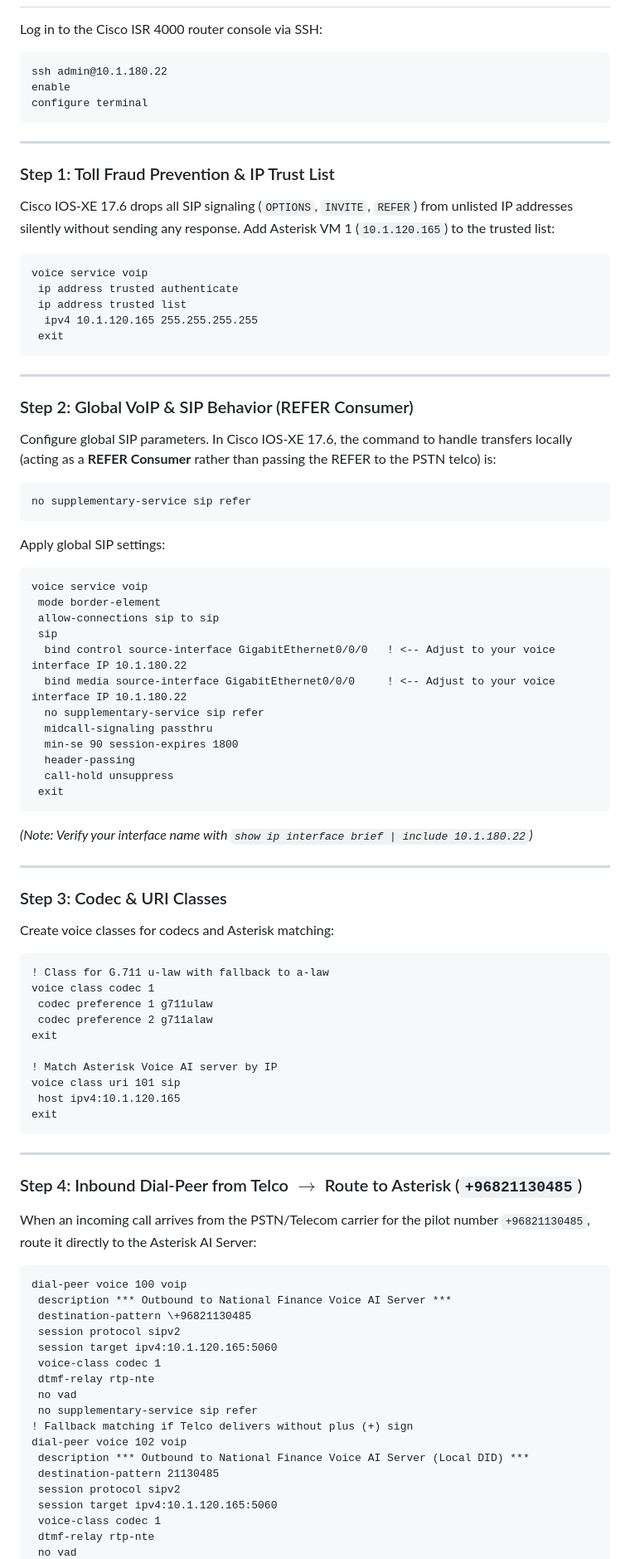
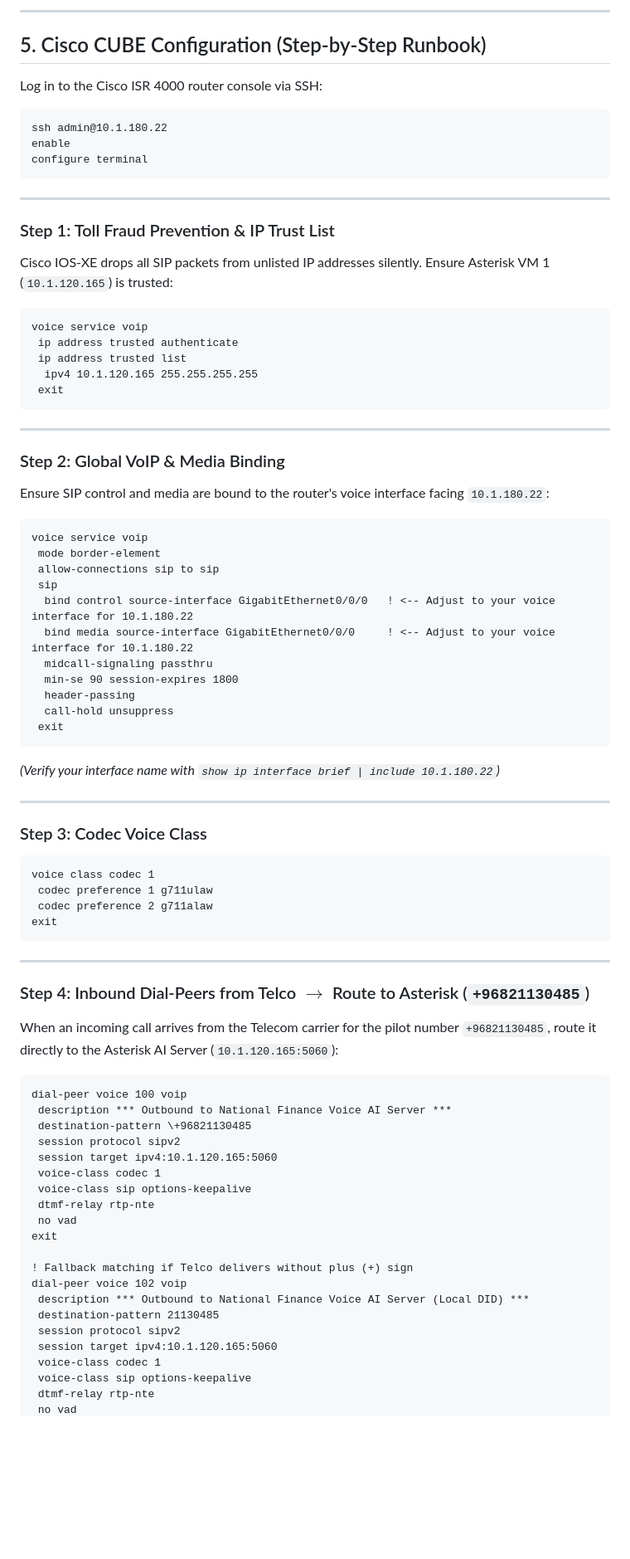
Before and after one commit to akheels-web/ai-support-agent, a Markdown page: CISCO_CUBE_CONFIGURATION_GUIDE.md, the part around one of its changes. Shown at 83% size. Drawn GitHub-style; blank space fills up the shorter version.

````diff
--- a/CISCO_CUBE_CONFIGURATION_GUIDE.md
+++ b/CISCO_CUBE_CONFIGURATION_GUIDE.md
@@ -76,3 +117,6 @@ Before applying Cisco configuration, the perimeter/internal firewall between VLA
+---
+
+## 5. Cisco CUBE Configuration (Step-by-Step Runbook)
 
 Log in to the Cisco ISR 4000 router console via SSH:
 ```text
@@ -85,7 +129,7 @@ configure terminal
 
 ### Step 1: Toll Fraud Prevention & IP Trust List
 
-Cisco IOS-XE 17.6 drops all SIP signaling (`OPTIONS`, `INVITE`, `REFER`) from unlisted IP addresses silently without sending any response. Add Asterisk VM 1 (`10.1.120.165`) to the trusted list:
+Cisco IOS-XE drops all SIP packets from unlisted IP addresses silently. Ensure Asterisk VM 1 (`10.1.120.165`) is trusted:
 
 ```cisco
 voice service voip
@@ -97,23 +141,17 @@ voice service voip
 
 ---
 
-### Step 2: Global VoIP & SIP Behavior (REFER Consumer)
+### Step 2: Global VoIP & Media Binding
 
-Configure global SIP parameters. In Cisco IOS-XE 17.6, the command to handle transfers locally (acting as a **REFER Consumer** rather than passing the REFER to the PSTN telco) is:
-```cisco
-no supplementary-service sip refer
-```
-
-Apply global SIP settings:
+Ensure SIP control and media are bound to the router's voice interface facing `10.1.180.22`:
 
 ```cisco
 voice service voip
  mode border-element
  allow-connections sip to sip
  sip
-  bind control source-interface GigabitEthernet0/0/0   ! <-- Adjust to your voice interface IP 10.1.180.22
-  bind media source-interface GigabitEthernet0/0/0     ! <-- Adjust to your voice interface IP 10.1.180.22
-  no supplementary-service sip refer
+  bind control source-interface GigabitEthernet0/0/0   ! <-- Adjust to your voice interface for 10.1.180.22
+  bind media source-interface GigabitEthernet0/0/0     ! <-- Adjust to your voice interface for 10.1.180.22
   midcall-signaling passthru
   min-se 90 session-expires 1800
   header-passing
@@ -121,32 +159,24 @@ voice service voip
  exit
 ```
 
-*(Note: Verify your interface name with `show ip interface brief | include 10.1.180.22`)*
+*(Verify your interface name with `show ip interface brief | include 10.1.180.22`)*
 
 ---
 
-### Step 3: Codec & URI Classes
-
-Create voice classes for codecs and Asterisk matching:
+### Step 3: Codec Voice Class
 
 ```cisco
-! Class for G.711 u-law with fallback to a-law
 voice class codec 1
  codec preference 1 g711ulaw
  codec preference 2 g711alaw
-exit
-
-! Match Asterisk Voice AI server by IP
-voice class uri 101 sip
- host ipv4:10.1.120.165
 exit
 ```
 
 ---
 
-### Step 4: Inbound Dial-Peer from Telco $\rightarrow$ Route to Asterisk (`+96821130485`)
+### Step 4: Inbound Dial-Peers from Telco $\rightarrow$ Route to Asterisk (`+96821130485`)
 
-When an incoming call arrives from the PSTN/Telecom carrier for the pilot number `+96821130485`, route it directly to the Asterisk AI Server:
+When an incoming call arrives from the Telecom carrier for the pilot number `+96821130485`, route it directly to the Asterisk AI Server (`10.1.120.165:5060`):
 
 ```cisco
 dial-peer voice 100 voip
@@ -155,9 +185,11 @@ dial-peer voice 100 voip
  session protocol sipv2
  session target ipv4:10.1.120.165:5060
  voice-class codec 1
+ voice-class sip options-keepalive
  dtmf-relay rtp-nte
  no vad
- no supplementary-service sip refer
+exit
+
 ! Fallback matching if Telco delivers without plus (+) sign
 dial-peer voice 102 voip
  description *** Outbound to National Finance Voice AI Server (Local DID) ***
@@ -165,5 +197,6 @@ dial-peer voice 102 voip
  session protocol sipv2
  session target ipv4:10.1.120.165:5060
  voice-class codec 1
+ voice-class sip options-keepalive
  dtmf-relay rtp-nte
  no vad
````
Also changed, not shown: other parts of CISCO_CUBE_CONFIGURATION_GUIDE.md (+126 -97 lines).
